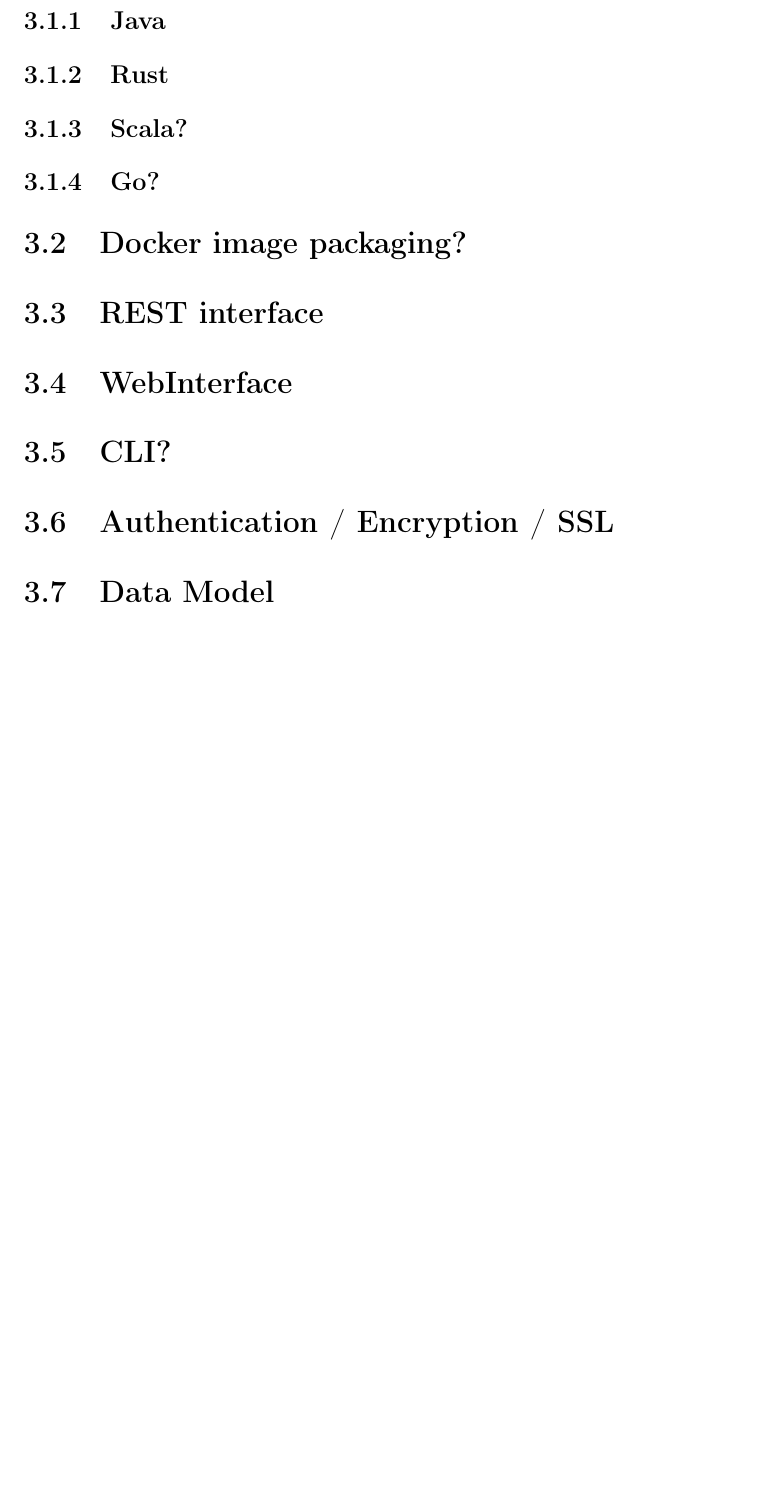
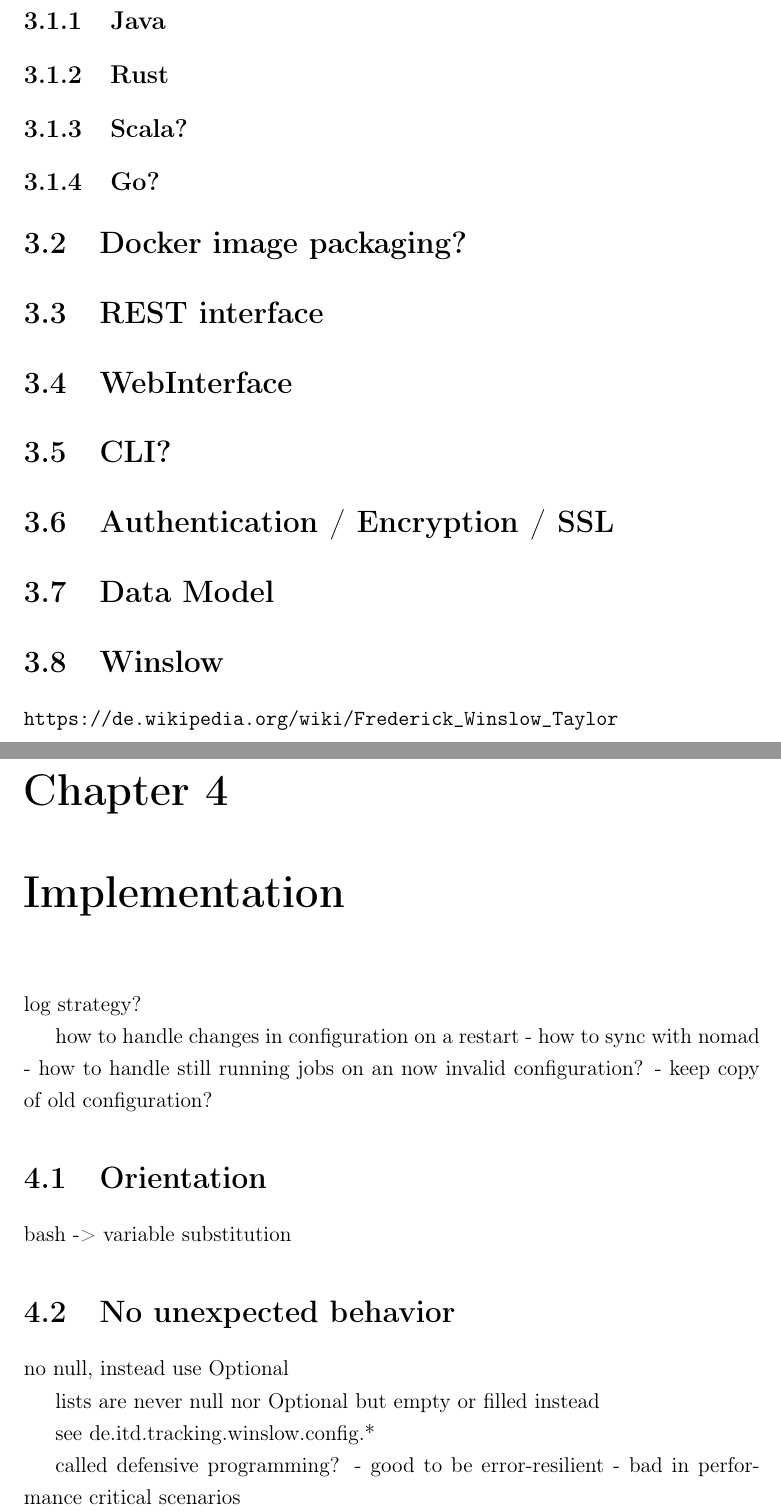
Before and after one commit to kellerkindt/master-thesis, a LaTeX thesis (main.tex, which reads chapters/impl.tex, chapters/things_to_overcome.tex): part of page 9 of 10 before the commit and two parts of pages 9 and 10 of 11 after it, the two joined at a grey line, cut so that both start at the same text, the shorter picture padded with empty space. Compiled offline with pdfLaTeX.

Commit message:
Further notes

```diff
--- /dev/null
+++ b/chapters/impl.tex
@@ -0,0 +1,24 @@
+\chapter{Implementation}
+
+log strategy?
+
+how to handle changes in configuration on a restart
+ - how to sync with nomad
+ - how to handle still running jobs on an now invalid configuration?
+    - keep copy of old configuration?
+
+\section{Orientation}
+
+bash -> variable substitution
+
+\section{No unexpected behavior}
+
+no null, instead use Optional
+
+lists are never null nor Optional but empty or filled instead
+
+see de.itd.tracking.winslow.config.*
+
+called defensive programming?
+  - good to be error-resilient
+  - bad in performance critical scenarios
--- a/chapters/things_to_overcome.tex
+++ b/chapters/things_to_overcome.tex
@@ -18,3 +18,7 @@
 \section{Authentication / Encryption / SSL}
 
 \section{Data Model}
+
+
+\section{Winslow}
+\url{https://de.wikipedia.org/wiki/Frederick_Winslow_Taylor}
```
Also changed, not shown: chapters/intro.tex (+10 -0 lines), chapters/state_of_the_art.tex (+4 -1 lines), main.tex (+1 -1 lines), main.pdf.
